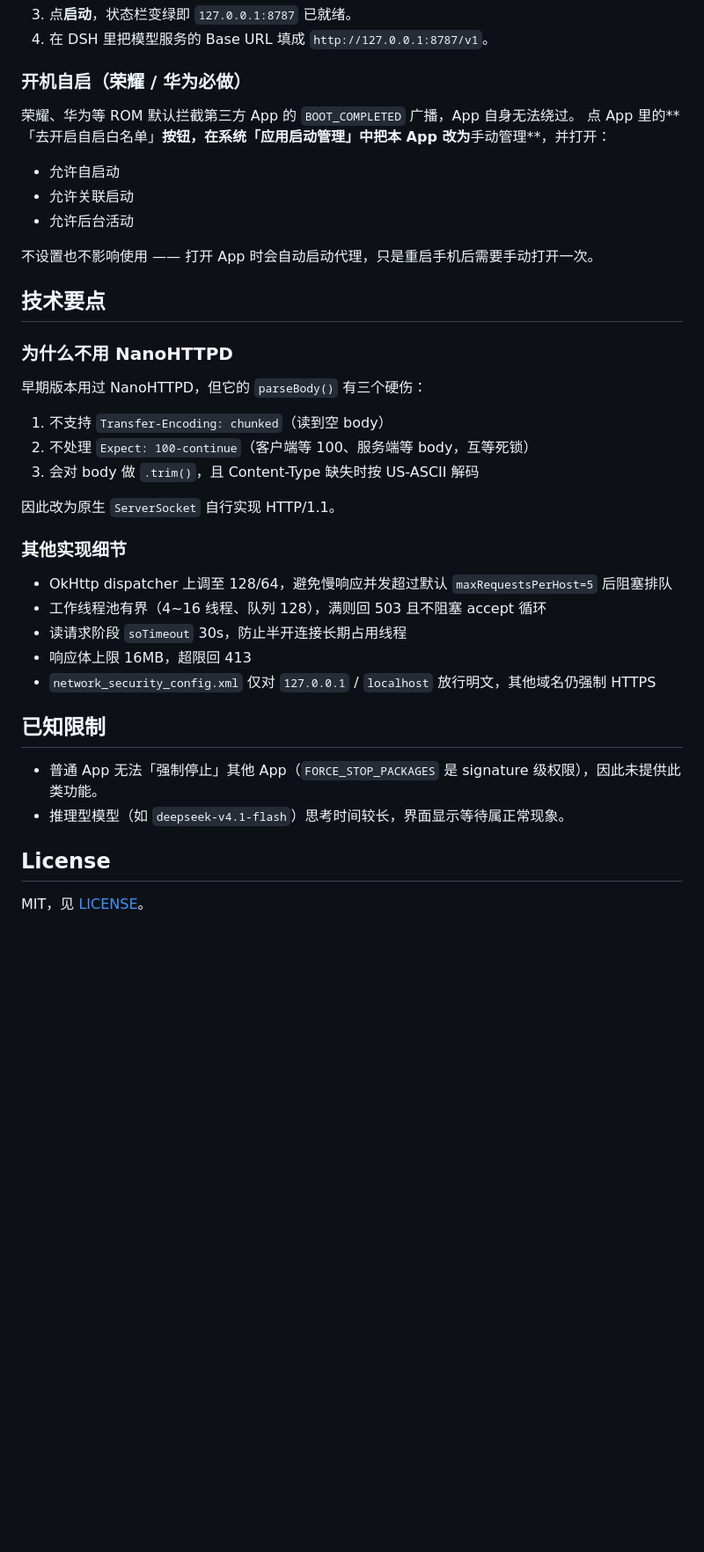
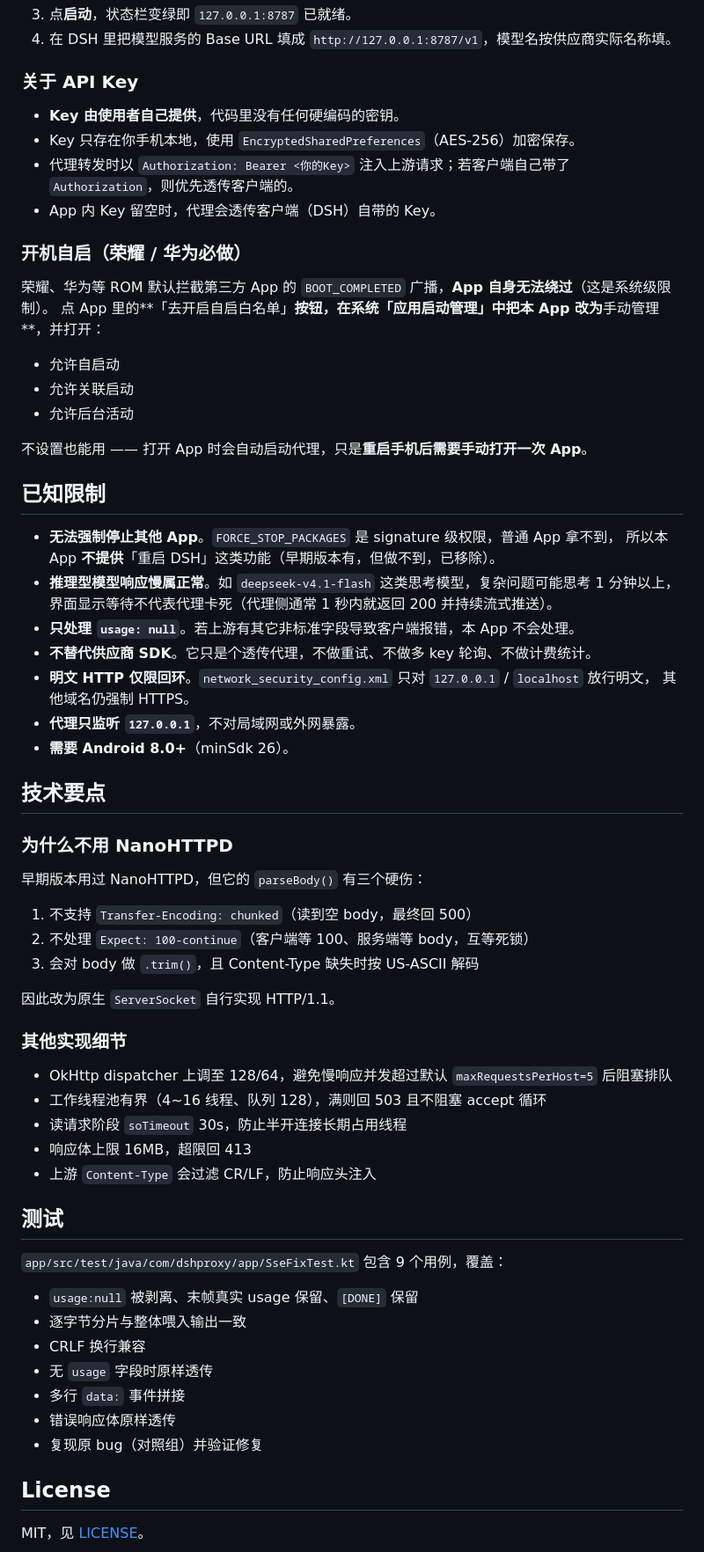
Before and after one commit to mz579/dsh-proxy, a Markdown page: README.md, the part around one of its changes. Shown at 88% size. Drawn GitHub-style; blank space fills up the shorter version.

```diff
--- a/README.md
+++ b/README.md
@@ -48,16 +89,36 @@ Windows 用 `gradlew.bat`。
 3. 点**启动**，状态栏变绿即 `127.0.0.1:8787` 已就绪。
-4. 在 DSH 里把模型服务的 Base URL 填成 `http://127.0.0.1:8787/v1`。
+4. 在 DSH 里把模型服务的 Base URL 填成 `http://127.0.0.1:8787/v1`，模型名按供应商实际名称填。
+
+### 关于 API Key
+
+- **Key 由使用者自己提供**，代码里没有任何硬编码的密钥。
+- Key 只存在你手机本地，使用 `EncryptedSharedPreferences`（AES-256）加密保存。
+- 代理转发时以 `Authorization: Bearer <你的Key>` 注入上游请求；若客户端自己带了 `Authorization`，则优先透传客户端的。
+- App 内 Key 留空时，代理会透传客户端（DSH）自带的 Key。
 
 ### 开机自启（荣耀 / 华为必做）
 
-荣耀、华为等 ROM 默认拦截第三方 App 的 `BOOT_COMPLETED` 广播，App 自身无法绕过。
+荣耀、华为等 ROM 默认拦截第三方 App 的 `BOOT_COMPLETED` 广播，**App 自身无法绕过**（这是系统级限制）。
 点 App 里的**「去开启自启白名单」**按钮，在系统「应用启动管理」中把本 App 改为**手动管理**，并打开：
 
 - 允许自启动
 - 允许关联启动
 - 允许后台活动
 
-不设置也不影响使用 —— 打开 App 时会自动启动代理，只是重启手机后需要手动打开一次。
+不设置也能用 —— 打开 App 时会自动启动代理，只是**重启手机后需要手动打开一次 App**。
+
+## 已知限制
+
+- **无法强制停止其他 App**。`FORCE_STOP_PACKAGES` 是 signature 级权限，普通 App 拿不到，
+  所以本 App **不提供**「重启 DSH」这类功能（早期版本有，但做不到，已移除）。
+- **推理型模型响应慢属正常**。如 `deepseek-v4.1-flash` 这类思考模型，复杂问题可能思考 1 分钟以上，
+  界面显示等待不代表代理卡死（代理侧通常 1 秒内就返回 200 并持续流式推送）。
+- **只处理 `usage: null`**。若上游有其它非标准字段导致客户端报错，本 App 不会处理。
+- **不替代供应商 SDK**。它只是个透传代理，不做重试、不做多 key 轮询、不做计费统计。
+- **明文 HTTP 仅限回环**。`network_security_config.xml` 只对 `127.0.0.1` / `localhost` 放行明文，
+  其他域名仍强制 HTTPS。
+- **代理只监听 `127.0.0.1`**，不对局域网或外网暴露。
+- **需要 Android 8.0+**（minSdk 26）。
 
 ## 技术要点
 
@@ -65,7 +126,7 @@ Windows 用 `gradlew.bat`。
 
 早期版本用过 NanoHTTPD，但它的 `parseBody()` 有三个硬伤：
 
-1. 不支持 `Transfer-Encoding: chunked`（读到空 body）
+1. 不支持 `Transfer-Encoding: chunked`（读到空 body，最终回 500）
 2. 不处理 `Expect: 100-continue`（客户端等 100、服务端等 body，互等死锁）
 3. 会对 body 做 `.trim()`，且 Content-Type 缺失时按 US-ASCII 解码
 
@@ -77,12 +138,19 @@ Windows 用 `gradlew.bat`。
 - 工作线程池有界（4~16 线程、队列 128），满则回 503 且不阻塞 accept 循环
 - 读请求阶段 `soTimeout` 30s，防止半开连接长期占用线程
 - 响应体上限 16MB，超限回 413
-- `network_security_config.xml` 仅对 `127.0.0.1` / `localhost` 放行明文，其他域名仍强制 HTTPS
+- 上游 `Content-Type` 会过滤 CR/LF，防止响应头注入
 
-## 已知限制
+## 测试
 
-- 普通 App 无法「强制停止」其他 App（`FORCE_STOP_PACKAGES` 是 signature 级权限），因此未提供此类功能。
-- 推理型模型（如 `deepseek-v4.1-flash`）思考时间较长，界面显示等待属正常现象。
+`app/src/test/java/com/dshproxy/app/SseFixTest.kt` 包含 9 个用例，覆盖：
+
+- `usage:null` 被剥离、末帧真实 usage 保留、`[DONE]` 保留
+- 逐字节分片与整体喂入输出一致
+- CRLF 换行兼容
+- 无 `usage` 字段时原样透传
+- 多行 `data:` 事件拼接
+- 错误响应体原样透传
+- 复现原 bug（对照组）并验证修复
 
 ## License
 
```
Also changed, not shown: other parts of README.md (+48 -7 lines), docs/screenshot-main.png (added).
